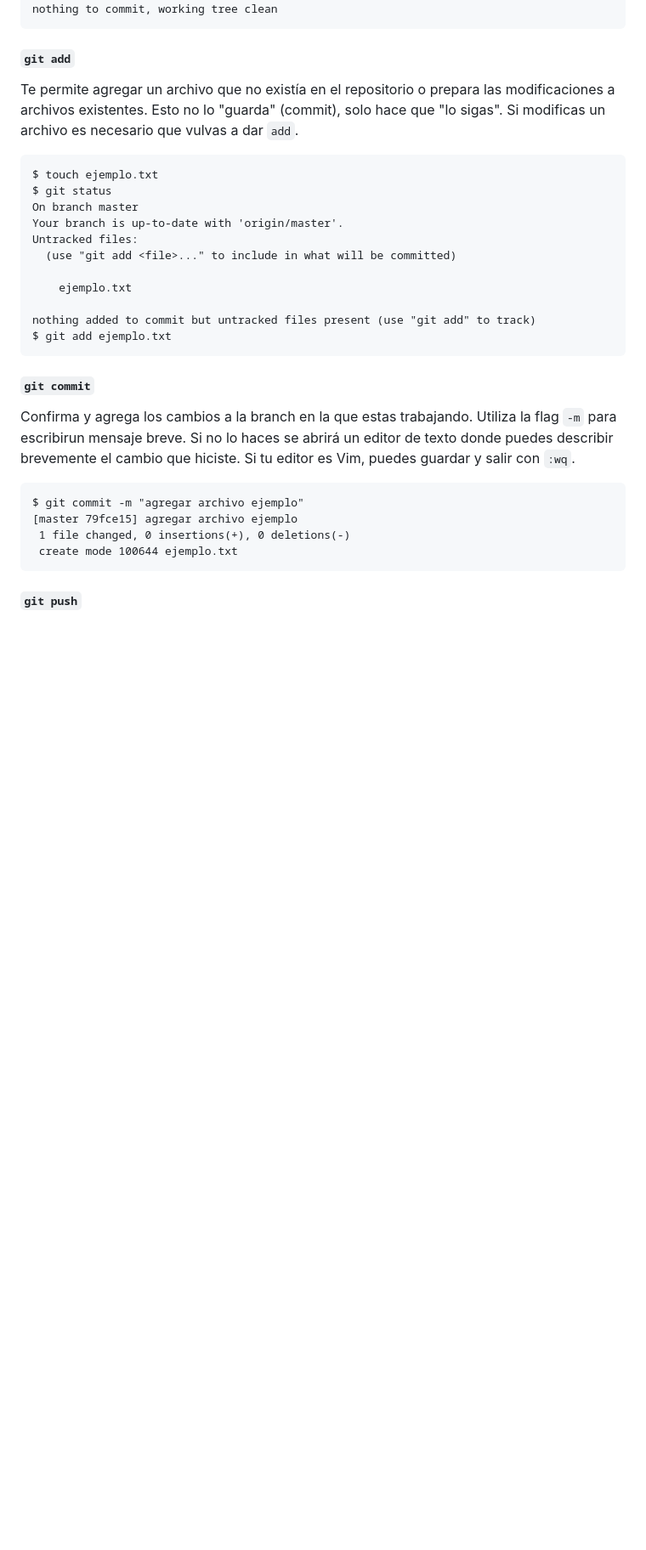
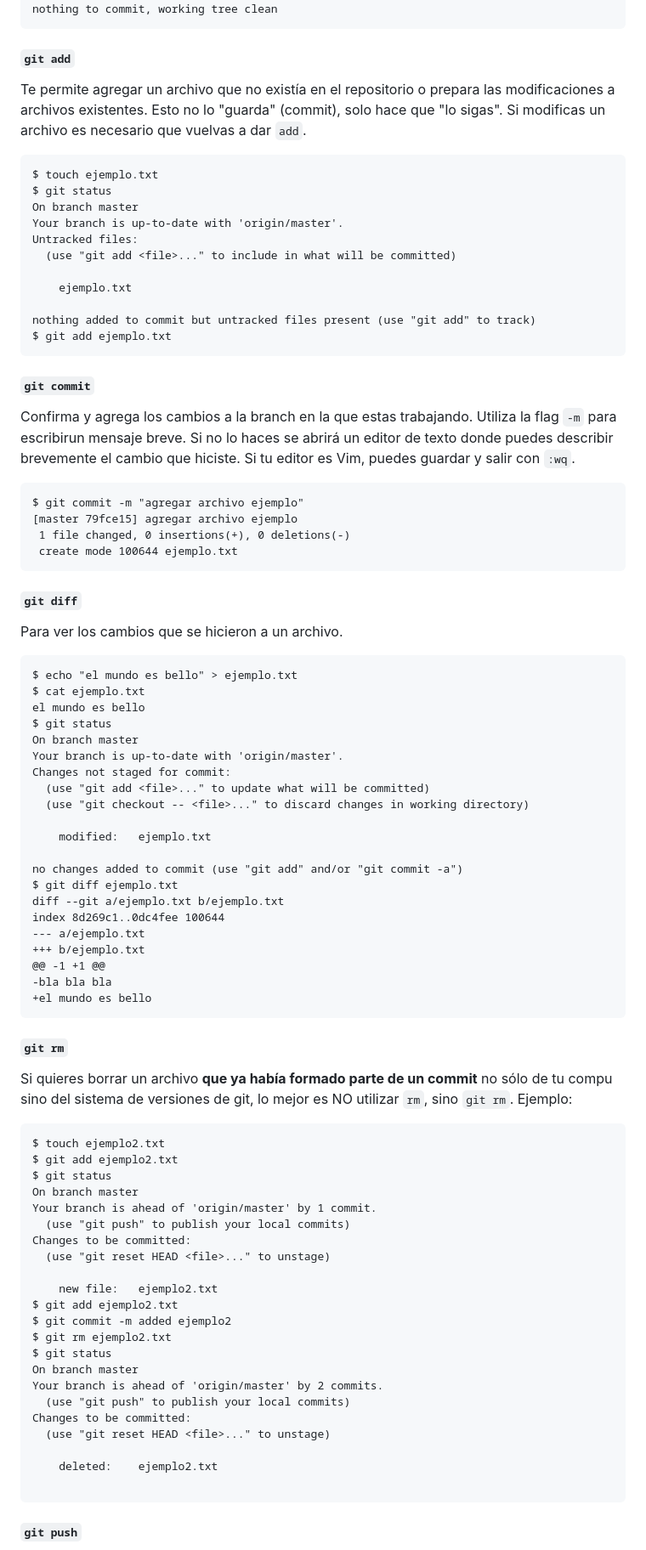
Before and after one commit to AliciaMstt/BioinfinvRepro, a Markdown page: Unidad2/Unidad2_Organizacion_proyecto_bioinf.md, the part around the change printed below. Shown: that part at 85% size. Rendered like a GitHub page; blank space fills up the shorter version.

Commit message:
added more git examples and homework

````diff
--- a/Unidad2/Unidad2_Organizacion_proyecto_bioinf.md
+++ b/Unidad2/Unidad2_Organizacion_proyecto_bioinf.md
@@ -218,7 +226,7 @@ nothing to commit, working tree clean
 ```
 
 #### `git add`
-Te permite agregar un archivo que no existía en el repositorio o prepara las modificaciones a archivos existentes. Esto no lo "guarda" (commit), solo hace que "lo sigas". Si modificas un archivo es necesario que vulvas a dar `add`.
+Te permite agregar un archivo que no existía en el repositorio o prepara las modificaciones a archivos existentes. Esto no lo "guarda" (commit), solo hace que "lo sigas". Si modificas un archivo es necesario que vuelvas a dar `add`.
 
 ```
 $ touch ejemplo.txt
@@ -234,6 +242,7 @@ nothing added to commit but untracked files present (use "git add" to track)
 $ git add ejemplo.txt
 ```
 
+
 #### `git commit`
 Confirma y agrega los cambios a la branch en la que estas trabajando. Utiliza la flag `-m` para escribirun mensaje breve. Si no lo haces se abrirá un editor de texto donde puedes describir brevemente el cambio que hiciste. Si tu editor es Vim, puedes guardar y salir con `:wq`.
 
@@ -242,6 +251,63 @@ $ git commit -m "agregar archivo ejemplo"
 [master 79fce15] agregar archivo ejemplo
  1 file changed, 0 insertions(+), 0 deletions(-)
  create mode 100644 ejemplo.txt
+```
+
+#### `git diff`
+Para ver los cambios que se hicieron a un archivo.
+
+```
+$ echo "el mundo es bello" > ejemplo.txt
+$ cat ejemplo.txt
+el mundo es bello
+$ git status
+On branch master
+Your branch is up-to-date with 'origin/master'.
+Changes not staged for commit:
+  (use "git add <file>..." to update what will be committed)
+  (use "git checkout -- <file>..." to discard changes in working directory)
+
+	modified:   ejemplo.txt
+
+no changes added to commit (use "git add" and/or "git commit -a")
+$ git diff ejemplo.txt
+diff --git a/ejemplo.txt b/ejemplo.txt
+index 8d269c1..0dc4fee 100644
+--- a/ejemplo.txt
++++ b/ejemplo.txt
+@@ -1 +1 @@
+-bla bla bla
++el mundo es bello
+```
+
+
+
+#### `git rm`
+Si quieres borrar un archivo **que ya había formado parte de un commit** no sólo de tu compu sino del sistema de versiones de git, lo mejor es NO utilizar `rm`, sino `git rm`. Ejemplo:
+
+```
+$ touch ejemplo2.txt
+$ git add ejemplo2.txt
+$ git status
+On branch master
+Your branch is ahead of 'origin/master' by 1 commit.
+  (use "git push" to publish your local commits)
+Changes to be committed:
+  (use "git reset HEAD <file>..." to unstage)
+
+	new file:   ejemplo2.txt
+$ git add ejemplo2.txt
+$ git commit -m added ejemplo2
+$ git rm ejemplo2.txt
+$ git status
+On branch master
+Your branch is ahead of 'origin/master' by 2 commits.
+  (use "git push" to publish your local commits)
+Changes to be committed:
+  (use "git reset HEAD <file>..." to unstage)
+
+	deleted:    ejemplo2.txt
+
 ```
 
 #### `git push`
````
Also changed, not shown: other parts of Unidad2/Unidad2_Organizacion_proyecto_bioinf.md (+38 -18 lines), Unidad2/Octocat.png (added).
